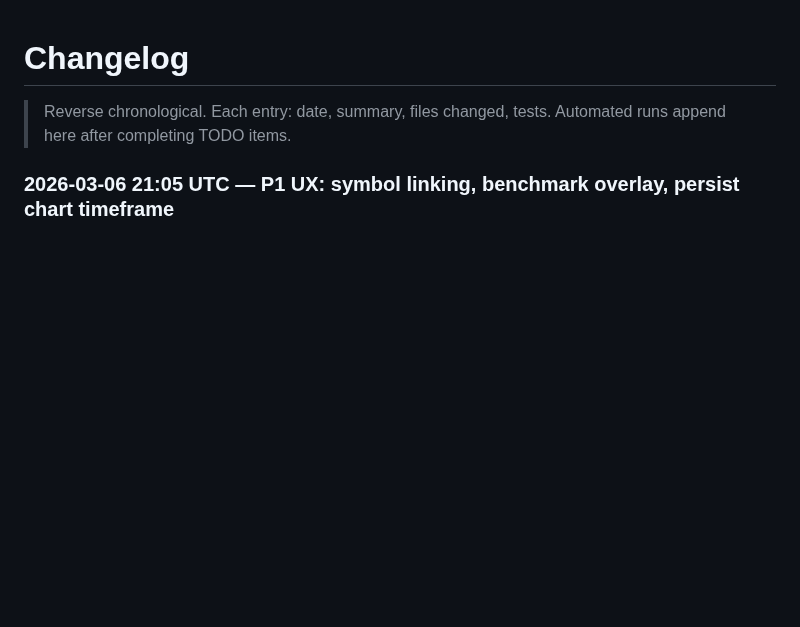
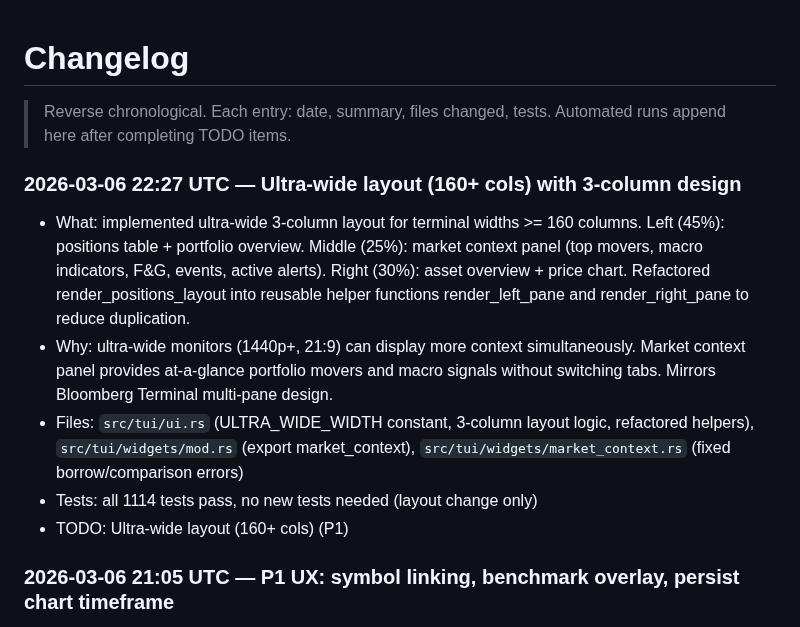
Before and after one commit to skylarsimoncelli/pftui, a Markdown page: CHANGELOG.md, the part around the change. GitHub-like rendering; blank space fills up the shorter version.

Commit message:
docs: update CHANGELOG and TODO for ultra-wide layout

```diff
--- a/CHANGELOG.md
+++ b/CHANGELOG.md
@@ -2,6 +2,14 @@
 
 > Reverse chronological. Each entry: date, summary, files changed, tests.
 > Automated runs append here after completing TODO items.
+
+### 2026-03-06 22:27 UTC — Ultra-wide layout (160+ cols) with 3-column design
+
+- What: implemented ultra-wide 3-column layout for terminal widths >= 160 columns. Left (45%): positions table + portfolio overview. Middle (25%): market context panel (top movers, macro indicators, F&G, events, active alerts). Right (30%): asset overview + price chart. Refactored render_positions_layout into reusable helper functions render_left_pane and render_right_pane to reduce duplication.
+- Why: ultra-wide monitors (1440p+, 21:9) can display more context simultaneously. Market context panel provides at-a-glance portfolio movers and macro signals without switching tabs. Mirrors Bloomberg Terminal multi-pane design.
+- Files: `src/tui/ui.rs` (ULTRA_WIDE_WIDTH constant, 3-column layout logic, refactored helpers), `src/tui/widgets/mod.rs` (export market_context), `src/tui/widgets/market_context.rs` (fixed borrow/comparison errors)
+- Tests: all 1114 tests pass, no new tests needed (layout change only)
+- TODO: Ultra-wide layout (160+ cols) (P1)
 
 ### 2026-03-06 21:05 UTC — P1 UX: symbol linking, benchmark overlay, persist chart timeframe
 
```
Also changed, not shown: TODO.md (+0 -1 lines).
